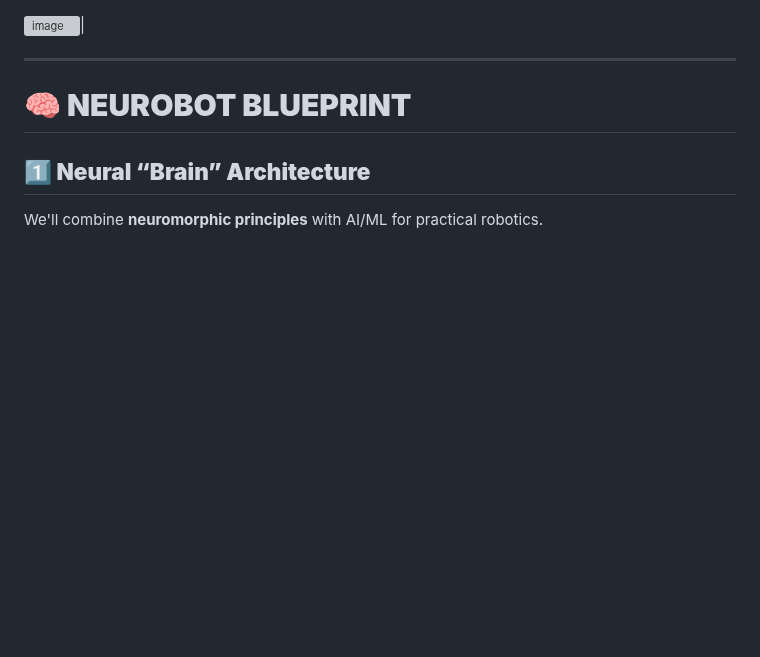
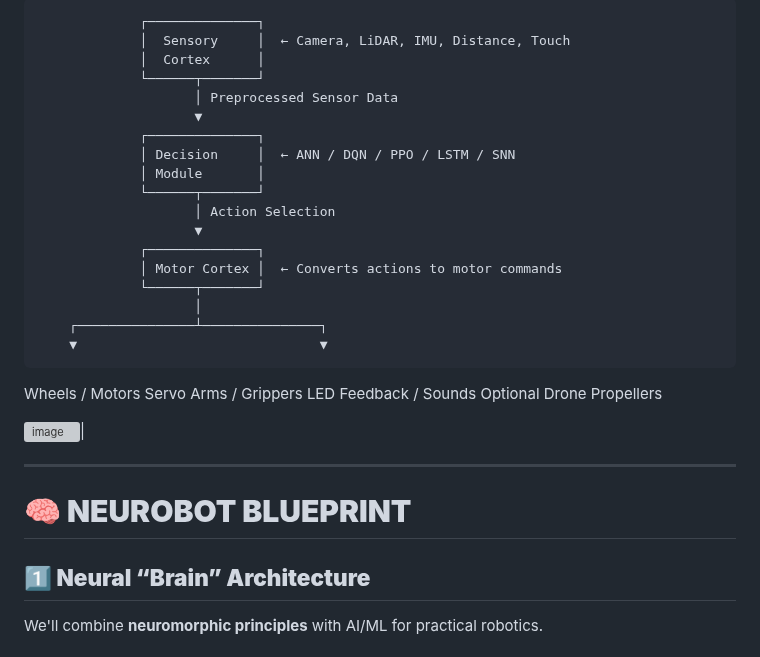
Before and after one commit to Web4application/Brain, a Markdown page: README.md, the part around the change. GitHub-like rendering; blank space fills up the shorter version; grey boxes are pictures that could not be loaded.

```diff
--- a/README.md
+++ b/README.md
@@ -1,3 +1,27 @@
+
+                 ┌──────────────┐
+                 │  Sensory     │  ← Camera, LiDAR, IMU, Distance, Touch
+                 │  Cortex      │
+                 └──────┬───────┘
+                        │ Preprocessed Sensor Data
+                        ▼
+                 ┌──────────────┐
+                 │ Decision     │  ← ANN / DQN / PPO / LSTM / SNN
+                 │ Module       │
+                 └──────┬───────┘
+                        │ Action Selection
+                        ▼
+                 ┌──────────────┐
+                 │ Motor Cortex │  ← Converts actions to motor commands
+                 └──────┬───────┘
+                        │
+        ┌───────────────┴───────────────┐
+        ▼                               ▼
+  Wheels / Motors                 Servo Arms / Grippers
+  LED Feedback / Sounds           Optional Drone Propellers
+
+
+
 <img width="1536" height="1024" alt="image" src="https://github.com/user-attachments/assets/434924d0-570c-4c38-adb1-22381e720655" />|
 
 ---
```
